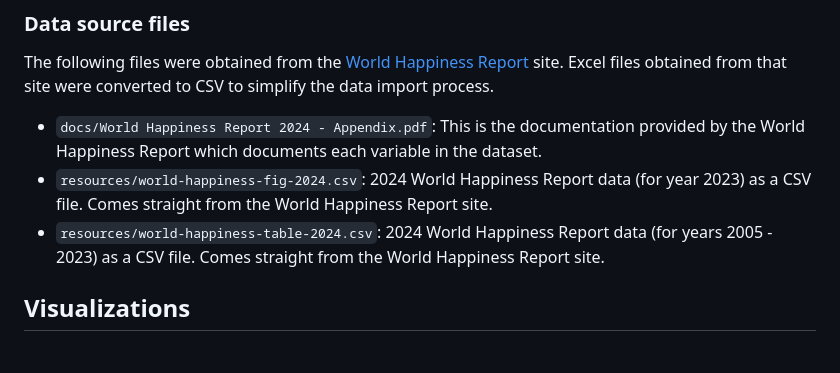
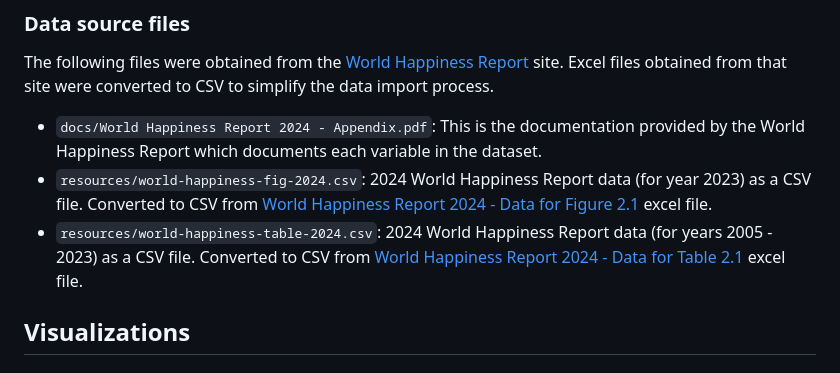
Before and after one commit to cfortiz/bootcamp-project-3, a Markdown page: README.md, the part around the change. GitHub-like rendering.

```diff
--- a/README.md
+++ b/README.md
@@ -182,11 +182,13 @@ process.
   provided by the World Happiness Report which documents each variable in the
   dataset.
 * `resources/world-happiness-fig-2024.csv`: 2024 World Happiness Report data
-  (for year 2023) as a CSV file.  Comes straight from the World Happiness Report
-  site.
+  (for year 2023) as a CSV file.  Converted to CSV from
+  [World Happiness Report 2024 - Data for Figure 2.1](https://happiness-report.s3.amazonaws.com/2024/DataForFigure2.1+with+sub+bars+2024.xls)
+  excel file.
 * `resources/world-happiness-table-2024.csv`: 2024 World Happiness Report data
-  (for years 2005 - 2023) as a CSV file.  Comes straight from the World
-  Happiness Report site.
+  (for years 2005 - 2023) as a CSV file.  Converted to CSV from
+  [World Happiness Report 2024 - Data for Table 2.1](https://happiness-report.s3.amazonaws.com/2024/DataForTable2.1.xls)
+  excel file.
 
 ## Visualizations
 
```
